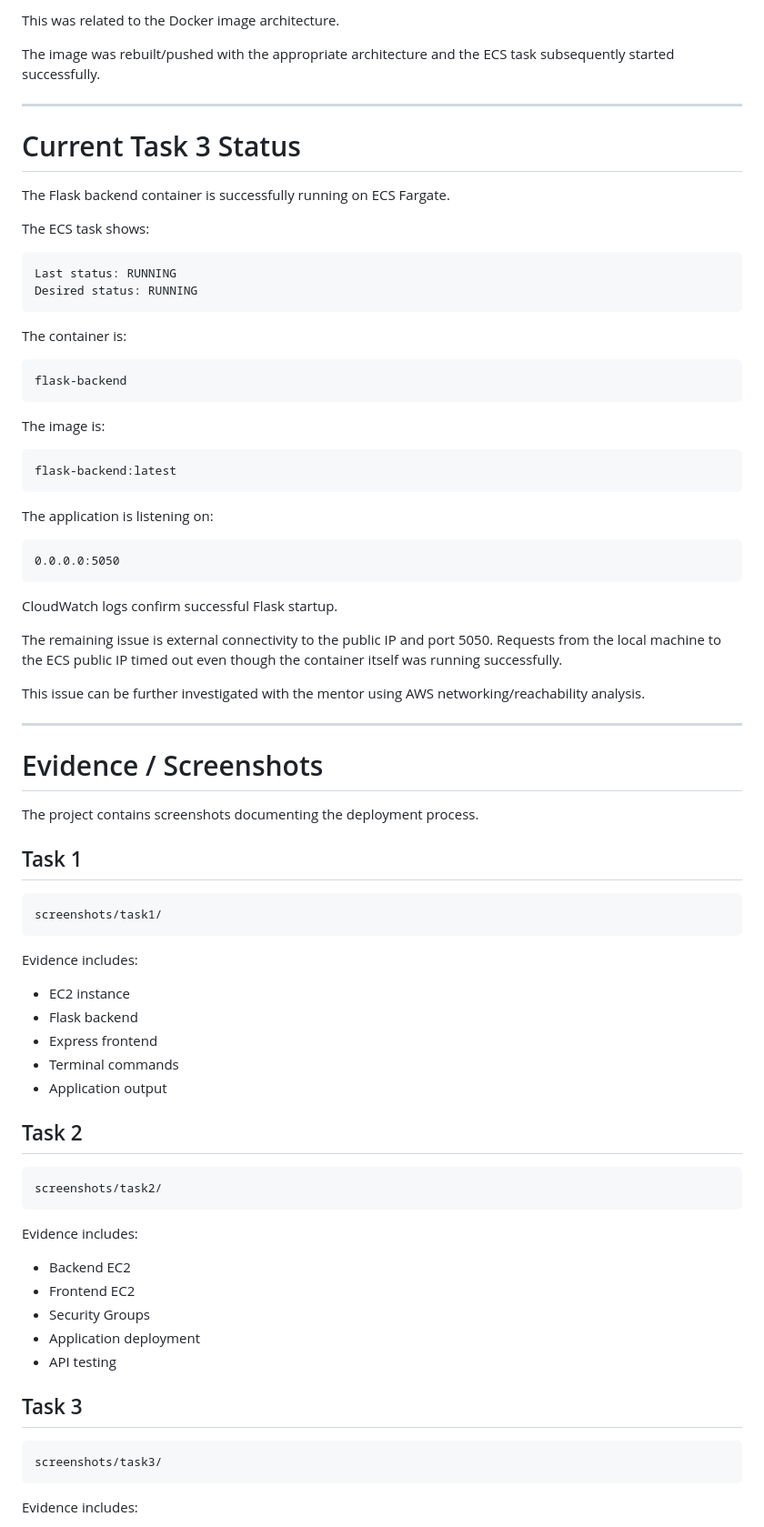
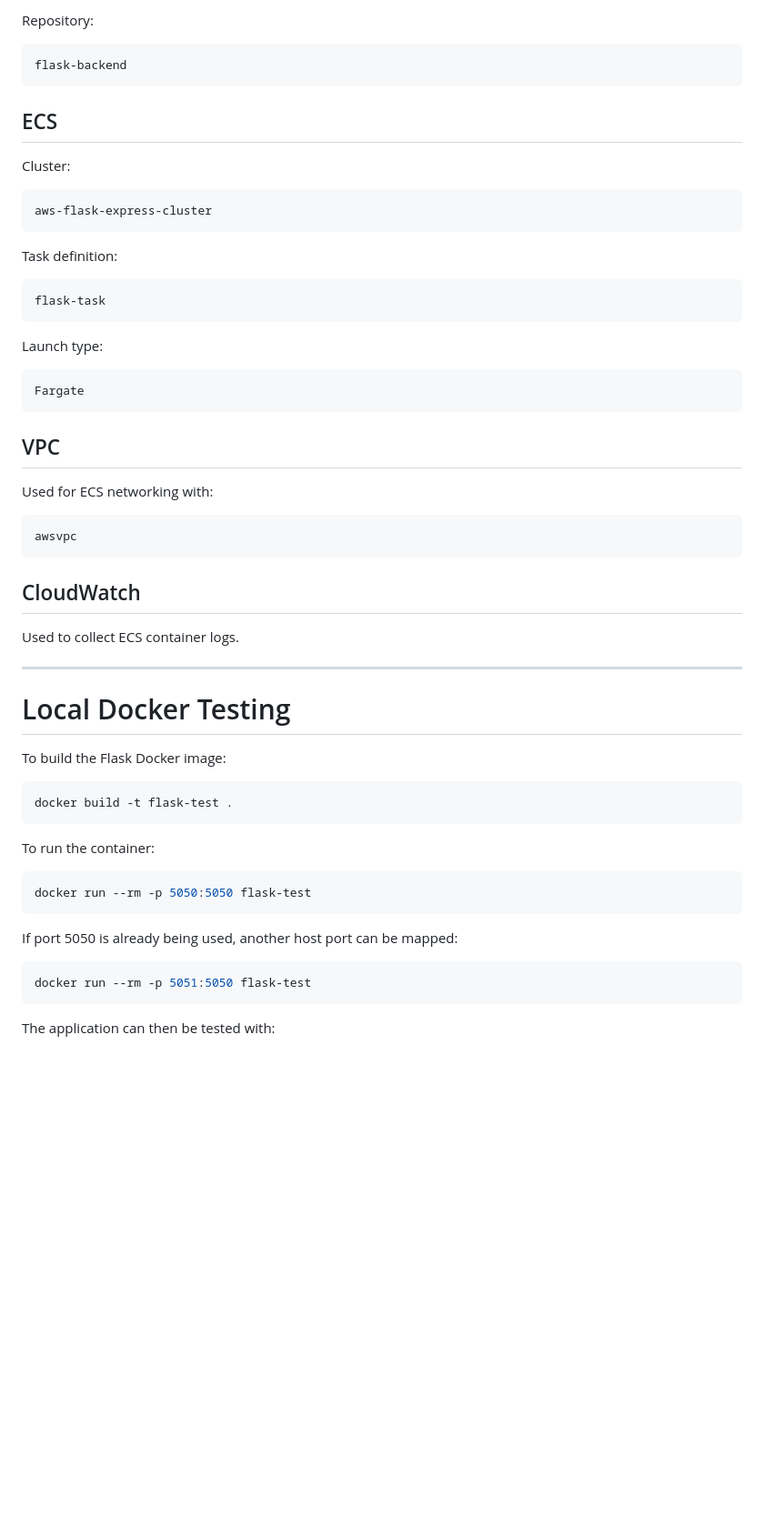
Before and after one commit to bhavanagowda28/AWS-Flask-Express-Deployment, a Markdown page: README.md, the part around one of its changes. Shown at 91% size. GitHub-like rendering; blank space fills up the shorter version.

````diff
--- a/README.md
+++ b/README.md
@@ -588,83 +616,62 @@ image Manifest does not contain descriptor matching platform
-This was related to the Docker image architecture.
-
-The image was rebuilt/pushed with the appropriate architecture and the ECS task subsequently started successfully.
-
----
-
-# Current Task 3 Status
-
-The Flask backend container is successfully running on ECS Fargate.
-
-The ECS task shows:
-
-```text
-Last status: RUNNING
-Desired status: RUNNING
-```
-
-The container is:
+Repository:
 
 ```text
 flask-backend
 ```
 
-The image is:
+## ECS
+
+Cluster:
 
 ```text
-flask-backend:latest
+aws-flask-express-cluster
 ```
 
-The application is listening on:
+Task definition:
 
 ```text
-0.0.0.0:5050
+flask-task
 ```
 
-CloudWatch logs confirm successful Flask startup.
+Launch type:
 
-The remaining issue is external connectivity to the public IP and port 5050. Requests from the local machine to the ECS public IP timed out even though the container itself was running successfully.
+```text
+Fargate
+```
 
-This issue can be further investigated with the mentor using AWS networking/reachability analysis.
+## VPC
+
+Used for ECS networking with:
+
+```text
+awsvpc
+```
+
+## CloudWatch
+
+Used to collect ECS container logs.
 
 ---
 
-# Evidence / Screenshots
+# Local Docker Testing
 
-The project contains screenshots documenting the deployment process.
+To build the Flask Docker image:
 
-## Task 1
-
-```text
-screenshots/task1/
+```bash
+docker build -t flask-test .
 ```
 
-Evidence includes:
+To run the container:
 
-* EC2 instance
-* Flask backend
-* Express frontend
-* Terminal commands
-* Application output
-
-## Task 2
-
-```text
-screenshots/task2/
+```bash
+docker run --rm -p 5050:5050 flask-test
 ```
 
-Evidence includes:
+If port 5050 is already being used, another host port can be mapped:
 
-* Backend EC2
-* Frontend EC2
-* Security Groups
-* Application deployment
-* API testing
-
-## Task 3
-
-```text
-screenshots/task3/
+```bash
+docker run --rm -p 5051:5050 flask-test
 ```
 
-Evidence includes:
+The application can then be tested with:
 
````
Also changed, not shown: other parts of README.md (+342 -274 lines).
